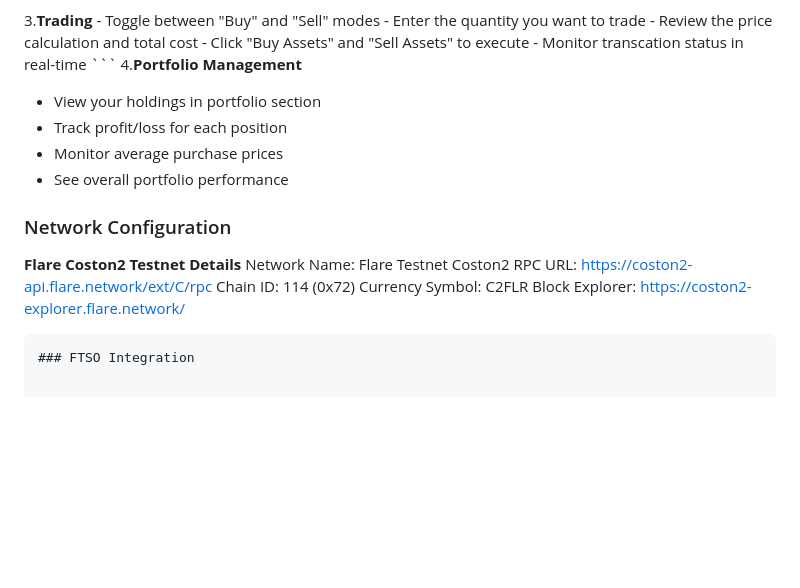
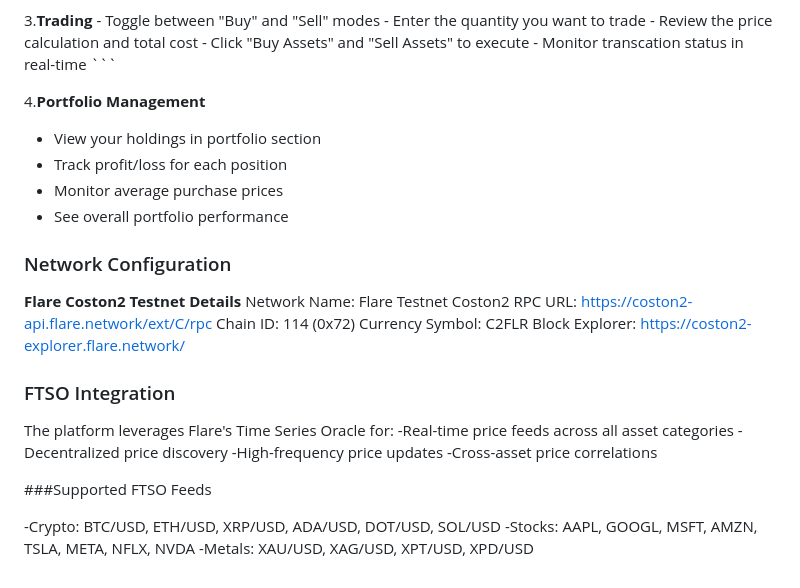
Before and after one commit to Drashti0913/EasyA_Hackathon, a Markdown page: README.md, the part around the change. Rendered like a GitHub page; blank space fills up the shorter version.

````diff
--- a/README.md
+++ b/README.md
@@ -87,6 +87,7 @@ A decentralized finance (DeFi) trading platform that enables users to trade cryp
     - Click "Buy Assets" and "Sell Assets" to execute
     - Monitor transcation status in real-time
     ```
+
  4.**Portfolio Management**
  - View your holdings in portfolio section
  - Track profit/loss for each position
@@ -100,5 +101,16 @@ RPC URL: https://coston2-api.flare.network/ext/C/rpc
 Chain ID: 114 (0x72)
 Currency Symbol: C2FLR
 Block Explorer: https://coston2-explorer.flare.network/
-```
+
 ### FTSO Integration
+The platform leverages Flare's Time Series Oracle for:
+-Real-time price feeds across all asset categories
+-Decentralized price discovery
+-High-frequency price updates
+-Cross-asset price correlations
+
+###Supported FTSO Feeds
+
+-Crypto: BTC/USD, ETH/USD, XRP/USD, ADA/USD, DOT/USD, SOL/USD
+-Stocks: AAPL, GOOGL, MSFT, AMZN, TSLA, META, NFLX, NVDA
+-Metals: XAU/USD, XAG/USD, XPT/USD, XPD/USD
````
